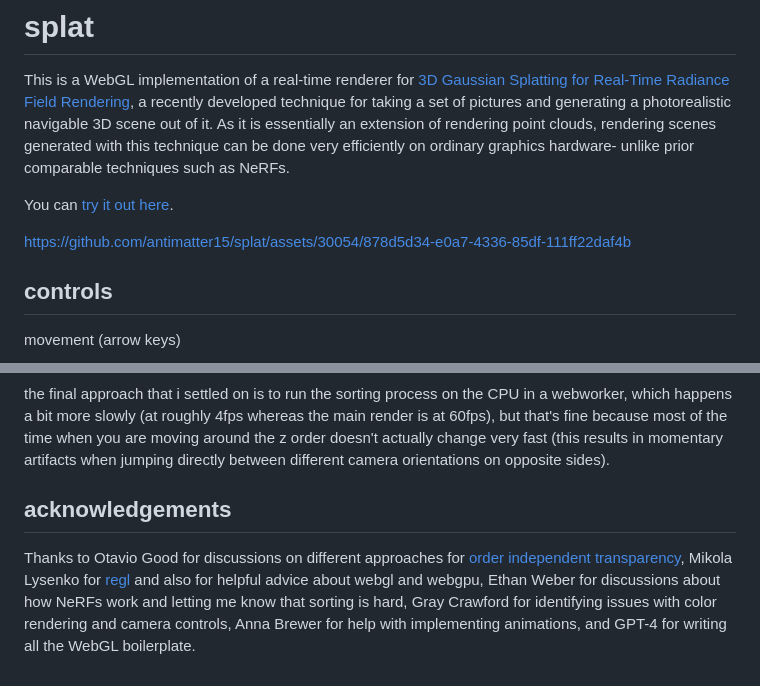
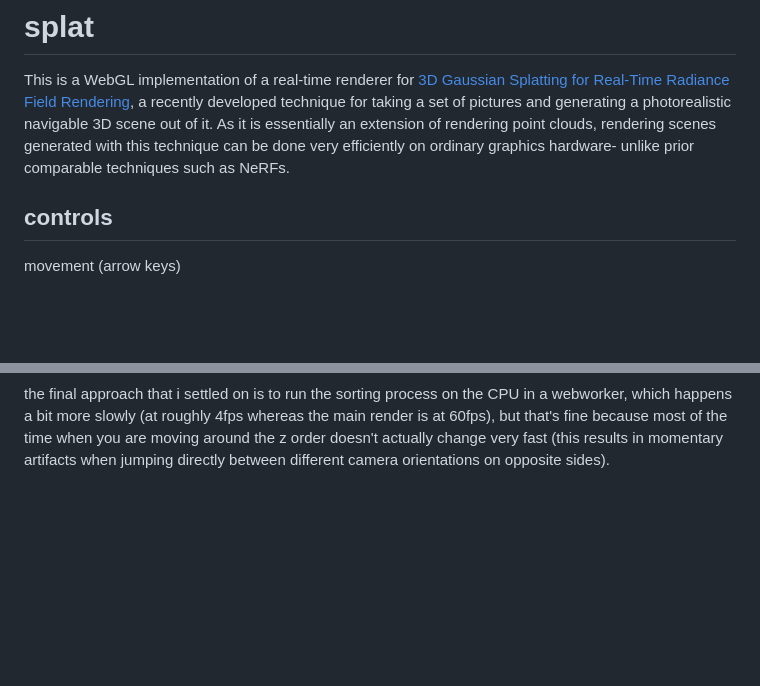
Before and after one commit to Richeal-max/Richeal-max.github.io, a Markdown page: README.md, 2 parts joined by grey strips. GitHub-like rendering; blank space fills up the shorter version.

```diff
--- a/README.md
+++ b/README.md
@@ -10,14 +10,6 @@ pinned: true
 # splat
 
 This is a WebGL implementation of a real-time renderer for [3D Gaussian Splatting for Real-Time Radiance Field Rendering](https://repo-sam.inria.fr/fungraph/3d-gaussian-splatting/), a recently developed technique for taking a set of pictures and generating a photorealistic navigable 3D scene out of it. As it is essentially an extension of rendering point clouds, rendering scenes generated with this technique can be done very efficiently on ordinary graphics hardware- unlike prior comparable techniques such as NeRFs.
-
-You can [try it out here](https://antimatter15.com/splat/).
-
-
-
-https://github.com/antimatter15/splat/assets/30054/878d5d34-e0a7-4336-85df-111ff22daf4b
-
-
 
 ## controls
 
@@ -105,8 +97,3 @@ another approach to rendering translucent objects is called depth peeling, where
 another interesting approach is something called [weighted blended order independent transparency](https://learnopengl.com/Guest-Articles/2020/OIT/Weighted-Blended) which adds an additional number saved to a different render buffer which is used as a weight for an approximation of translucency which is commutative. it didn't work in my experiments, which is somewhat expected in situations where you have certain splats with high opacity on top of each other.
 
 the final approach that i settled on is to run the sorting process on the CPU in a webworker, which happens a bit more slowly (at roughly 4fps whereas the main render is at 60fps), but that's fine because most of the time when you are moving around the z order doesn't actually change very fast (this results in momentary artifacts when jumping directly between different camera orientations on opposite sides).
-
-
-## acknowledgements
-
-Thanks to Otavio Good for discussions on different approaches for [order independent transparency](https://en.wikipedia.org/wiki/Order-independent_transparency), Mikola Lysenko for [regl](http://regl.party/) and also for helpful advice about webgl and webgpu, Ethan Weber for discussions about how NeRFs work and letting me know that sorting is hard, Gray Crawford for identifying issues with color rendering and camera controls, Anna Brewer for help with implementing animations, and GPT-4 for writing all the WebGL boilerplate.
```
